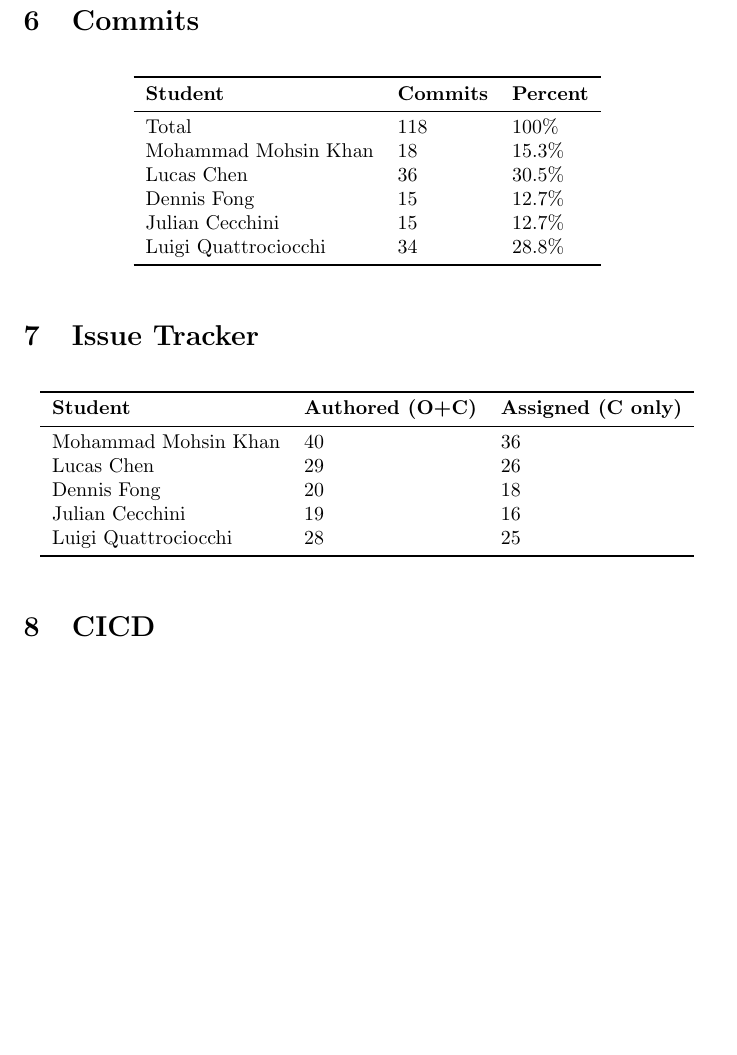
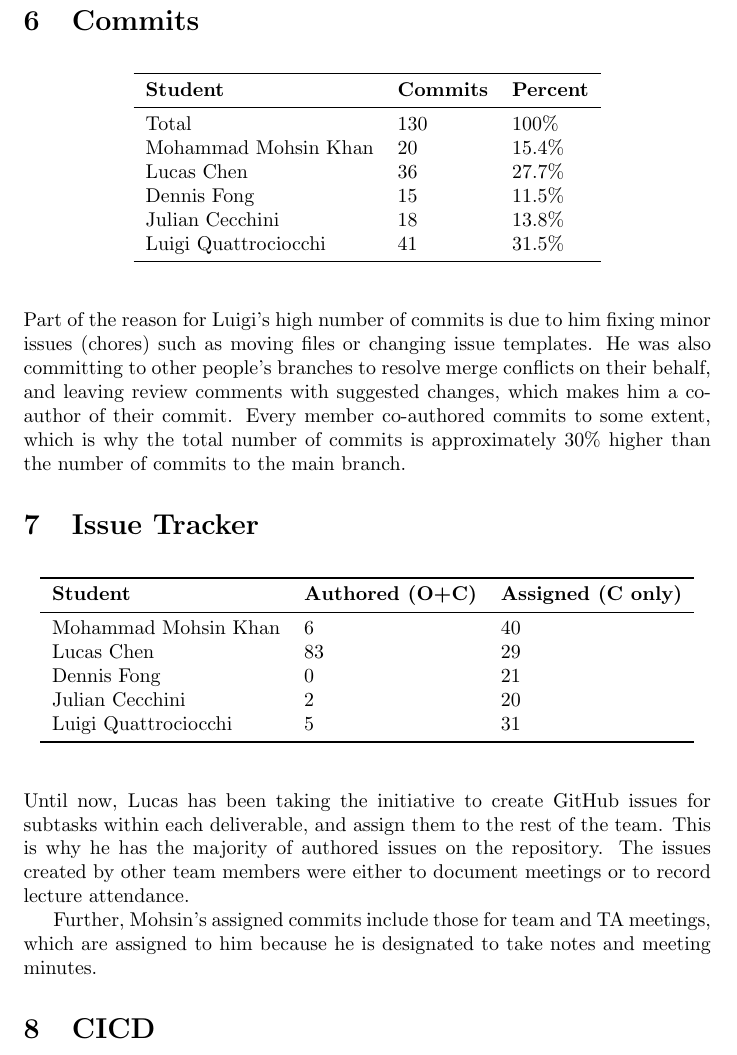
Before and after one commit to lilweege/SyntaxSentinels, a LaTeX document (docs/projMngmnt/POC_Team_Contrib.tex): part of page 4 of 4 before the commit and part of page 4 of 5 after it, cut so that both start at the same text, the shorter picture padded with empty space. Compiled offline with pdfLaTeX.

Commit message:
fix: Update issue and commit numbers (#213)
* fix: Update numbers and add explanation for issue tracking

* Update commit numbers

* Explanation for commits

```diff
--- a/docs/projMngmnt/POC_Team_Contrib.tex
+++ b/docs/projMngmnt/POC_Team_Contrib.tex
@@ -181,15 +181,22 @@ Luigi Quattrociocchi & 3\\
 \toprule
 \textbf{Student} & \textbf{Commits} & \textbf{Percent}\\
 \midrule
-Total & 118 & 100\% \\
-Mohammad Mohsin Khan & 18 & 15.3\% \\
-Lucas Chen & 36 & 30.5\% \\
-Dennis Fong & 15 & 12.7\% \\
-Julian Cecchini & 15 & 12.7\% \\
-Luigi Quattrociocchi & 34 & 28.8\% \\
+Total & 130 & 100\% \\
+Mohammad Mohsin Khan & 20 & 15.4\% \\
+Lucas Chen & 36 & 27.7\% \\
+Dennis Fong & 15 & 11.5\% \\
+Julian Cecchini & 18 & 13.8\% \\
+Luigi Quattrociocchi & 41 & 31.5\% \\
 \bottomrule
 \end{tabular}
 \end{table}
+
+Part of the reason for Luigi's high number of commits is due to him fixing
+minor issues (chores) such as moving files or changing issue templates. He was
+also committing to other people's branches to resolve merge conflicts on their behalf,
+and leaving review comments with suggested changes, which makes him a co-author of
+their commit. Every member co-authored commits to some extent, which is why the total
+number of commits is approximately 30\% higher than the number of commits to the main branch.
 
 % \wss{If needed, an explanation for the counts can be provided here.  For
 % instance, if a team member has more commits to unmerged branches, these numbers
@@ -204,14 +211,23 @@ Luigi Quattrociocchi & 34 & 28.8\% \\
 \toprule
 \textbf{Student} & \textbf{Authored (O+C)} & \textbf{Assigned (C only)}\\
 \midrule
-Mohammad Mohsin Khan & 40 & 36\\
-Lucas Chen & 29 & 26\\
-Dennis Fong & 20 & 18\\
-Julian Cecchini & 19 & 16\\
-Luigi Quattrociocchi & 28 & 25\\
+Mohammad Mohsin Khan & 6 & 40\\
+Lucas Chen & 83 & 29\\
+Dennis Fong & 0 & 21\\
+Julian Cecchini & 2 & 20\\
+Luigi Quattrociocchi & 5 & 31\\
 \bottomrule
 \end{tabular}
 \end{table}
+
+Until now, Lucas has been taking the initiative to create GitHub issues for
+subtasks within each deliverable, and assign them to the rest of the team.
+This is why he has the majority of authored issues on the repository. The
+issues created by other team members were either to document meetings or
+to record lecture attendance.
+
+Further, Mohsin's assigned commits include those for team and TA meetings, which
+are assigned to him because he is designated to take notes and meeting minutes.
 
 \section{CICD}
 
```
Also changed, not shown: docs/projMngmnt/POC_Team_Contrib.pdf.
